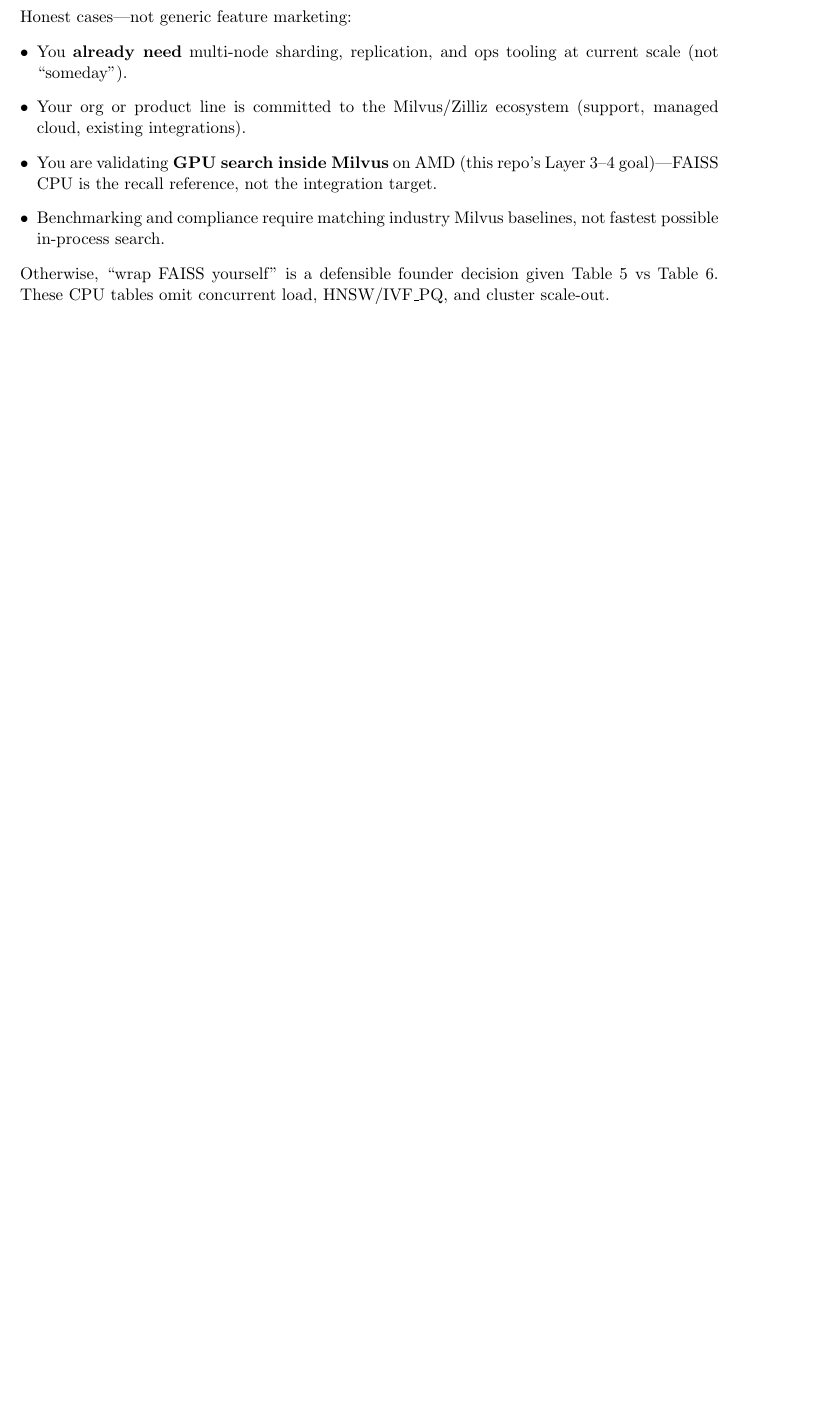
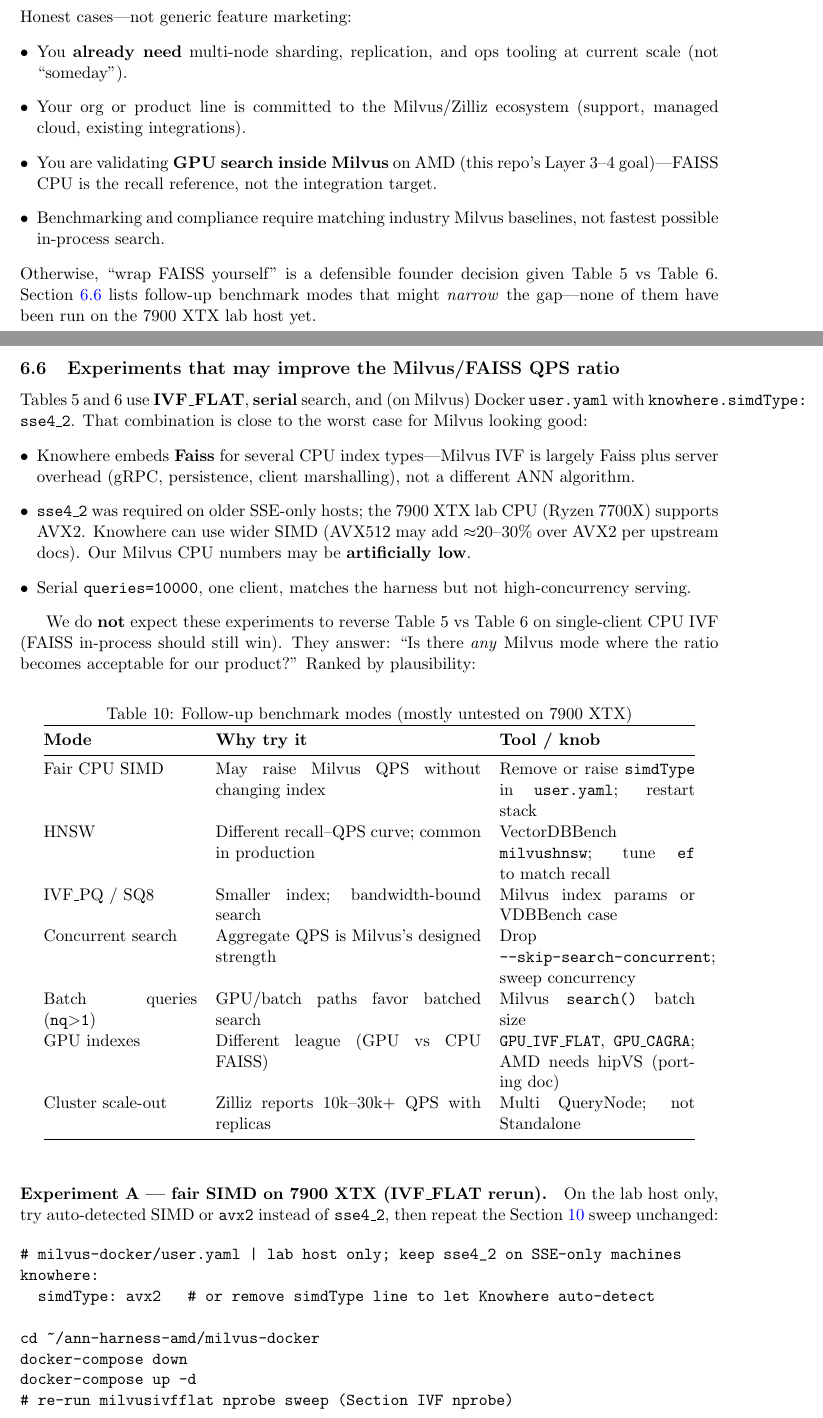
Before and after one commit to konkolchin/ann-harness-amd, a LaTeX paper (docs/ann_framework_runbook.tex): part of page 9 of 21 before the commit and two parts of pages 9 and 10 of 23 after it, the two joined at a grey line, cut so that both start at the same text, the shorter picture padded with empty space. Compiled offline with pdfLaTeX.

Commit message:
Retitle runbook and add Milvus/FAISS follow-up benchmark experiments.
Rename to AMD Vector Search Benchmarking Runbook, document SIMD/HNSW/concurrent/GPU modes that may narrow the QPS gap, and link planned CPU follow-ups from Next Steps.

Co-authored-by: Cursor <cursoragent@cursor.com>

```diff
--- a/docs/ann_framework_runbook.tex
+++ b/docs/ann_framework_runbook.tex
@@ -14,9 +14,8 @@
     urlcolor=blue
 }
 
-\title{Reproducible ANN Testing Framework\\[0.3em]
-\large SIFT HDF5 Baseline on AMD Machine\\
-\large (FAISS + Milvus Lite + Milvus Standalone)}
+\title{AMD Vector Search Benchmarking Runbook\\[0.3em]
+\large FAISS, Milvus, VectorDBBench, and Measured Experiments}
 \author{Konstantin Kolchin}
 \date{\today}
 
@@ -487,4 +488,59 @@
         fastest possible in-process search.
 \end{itemize}
 Otherwise, ``wrap FAISS yourself'' is a defensible founder decision given Table~5 vs
-Table~6. These CPU tables omit concurrent load, HNSW/IVF\_PQ, and cluster scale-out.
+Table~6. Section~\ref{sec:milvus-faiss-qps-experiments} lists follow-up benchmark modes that
+might \emph{narrow} the gap---none of them have been run on the 7900 XTX lab host yet.
+
+\subsection{Experiments that may improve the Milvus/FAISS QPS ratio}
+\label{sec:milvus-faiss-qps-experiments}
+
+Tables~5 and~6 use \textbf{IVF\_FLAT}, \textbf{serial} search, and (on Milvus) Docker
+\texttt{user.yaml} with \texttt{knowhere.simdType: sse4\_2}. That combination is close to
+the worst case for Milvus looking good:
+\begin{itemize}[leftmargin=*]
+  \item Knowhere embeds \textbf{Faiss} for several CPU index types---Milvus IVF is largely
+        Faiss plus server overhead (gRPC, persistence, client marshalling), not a different
+        ANN algorithm.
+  \item \texttt{sse4\_2} was required on older SSE-only hosts; the 7900 XTX lab CPU (Ryzen
+        7700X) supports AVX2. Knowhere can use wider SIMD (AVX512 may add $\approx$20--30\%
+        over AVX2 per upstream docs). Our Milvus CPU numbers may be \textbf{artificially low}.
+  \item Serial \texttt{queries=10000}, one client, matches the harness but not high-concurrency
+        serving.
+\end{itemize}
+
+We do \textbf{not} expect these experiments to reverse Table~5 vs Table~6 on single-client
+CPU IVF (FAISS in-process should still win). They answer: ``Is there \emph{any} Milvus mode
+where the ratio becomes acceptable for our product?'' Ranked by plausibility:
+
+\begin{table}[h]
+\centering
+\caption{Follow-up benchmark modes (mostly untested on 7900 XTX)}
+\begin{tabular}{@{}p{0.22\textwidth}p{0.38\textwidth}p{0.28\textwidth}@{}}
+\toprule
+\textbf{Mode} & \textbf{Why try it} & \textbf{Tool / knob} \\
+\midrule
+Fair CPU SIMD & May raise Milvus QPS without changing index & Remove or raise \texttt{simdType} in \texttt{user.yaml}; restart stack \\
+HNSW & Different recall--QPS curve; common in production & VectorDBBench \texttt{milvushnsw}; tune \texttt{ef} to match recall \\
+IVF\_PQ / SQ8 & Smaller index; bandwidth-bound search & Milvus index params or VDBBench case \\
+Concurrent search & Aggregate QPS is Milvus's designed strength & Drop \texttt{--skip-search-concurrent}; sweep concurrency \\
+Batch queries (\texttt{nq$>$1}) & GPU/batch paths favor batched search & Milvus \texttt{search()} batch size \\
+GPU indexes & Different league (GPU vs CPU FAISS) & \texttt{GPU\_IVF\_FLAT}, \texttt{GPU\_CAGRA}; AMD needs hipVS (porting doc) \\
+Cluster scale-out & Zilliz reports 10k--30k+ QPS with replicas & Multi QueryNode; not Standalone \\
+\bottomrule
+\end{tabular}
+\end{table}
+
+\paragraph{Experiment A --- fair SIMD on 7900 XTX (IVF\_FLAT rerun).}
+On the lab host only, try auto-detected SIMD or \texttt{avx2} instead of \texttt{sse4\_2},
+then repeat the Section~\ref{sec:vectordbbench-ivf-nprobe} sweep unchanged:
+
+\begin{verbatim}
+# milvus-docker/user.yaml — lab host only; keep sse4_2 on SSE-only machines
+knowhere:
+  simdType: avx2   # or remove simdType line to let Knowhere auto-detect
+
+cd ~/ann-harness-amd/milvus-docker
+docker-compose down
+docker-compose up -d
+# re-run milvusivfflat nprobe sweep (Section IVF nprobe)
+\end{verbatim}
@@ -490,0 +552,12 @@
+vectordbbench milvushnsw \
+  --uri "http://127.0.0.1:19530" \
+  --case-type PerformanceCustomDataset \
+  --custom-case-name "SIFT1M-HNSW" \
+  --custom-dataset-name "SIFT1M" \
+  --custom-dataset-dir "$HOME/vdbbench-sift1m" \
+  --custom-dataset-size 1000000 --custom-dataset-dim 128 \
+  --custom-dataset-metric-type L2 --custom-dataset-file-count 1 \
+  --m 16 --ef-construction 256 --ef-search 128 --k 10 \
+  --search-serial --skip-search-concurrent \
+  --drop-old --load --db-label "7900xtx-hnsw"
+\end{verbatim}
```
Also changed, not shown: docs/porting_milvus_gpu_to_amd.tex (+2 -2 lines), README.md, docs/ann_framework_runbook.tex (47 more changed lines).
